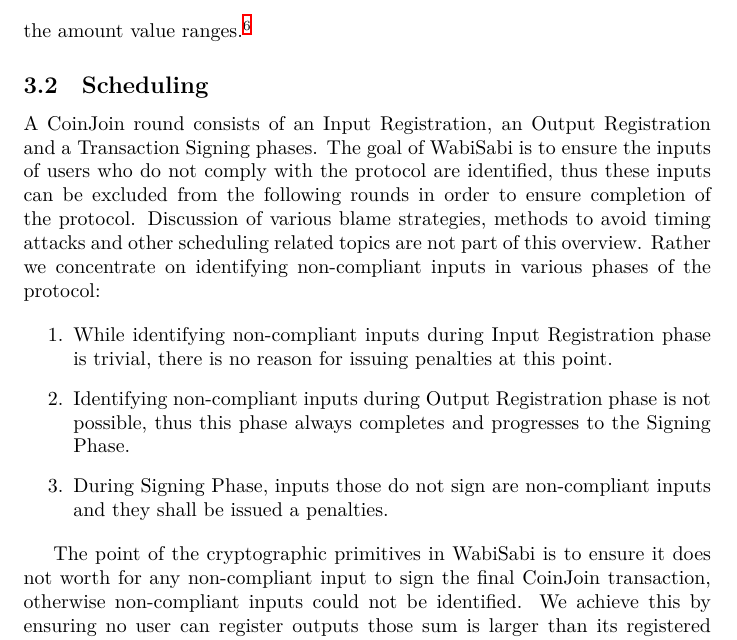
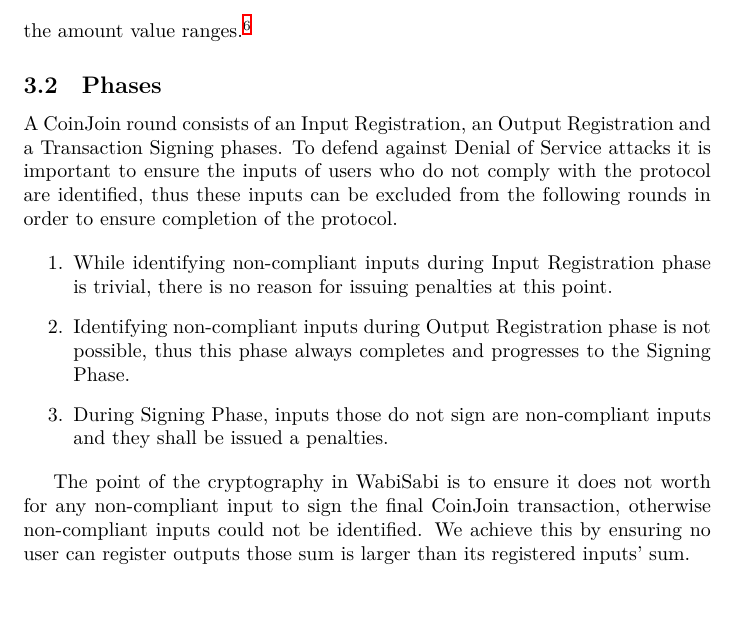
Before and after one commit to WalletWasabi/WabiSabi, a LaTeX paper (main.tex): part of page 7 of 14, cut so that both start at the same text, the shorter picture padded with empty space. Compiled offline with XeLaTeX.

Commit message:
Address nothingmuch's review.

```diff
--- a/main.tex
+++ b/main.tex
@@ -159,9 +159,9 @@ During credential presentation randomized versions of the attributes are present
 
 Finally, $k$ is a protocol level constant, denoting the number of credentials used in input and output registration requests, and $v_{\mathit{max}} = 2^{51}-1$ constrains the amount value ranges.\footnote{$\log_2(2099999997690000) \approx 50.9$}
 
-\subsection{Scheduling}
+\subsection{Phases}
 
-A CoinJoin round consists of an Input Registration, an Output Registration and a Transaction Signing phases. The goal of WabiSabi is to ensure the inputs of users who do not comply with the protocol are identified, thus these inputs can be excluded from the following rounds in order to ensure completion of the protocol. Discussion of various blame strategies, methods to avoid timing attacks and other scheduling related topics are not part of this overview. Rather we concentrate on identifying non-compliant inputs in various phases of the protocol:
+A CoinJoin round consists of an Input Registration, an Output Registration and a Transaction Signing phases. To defend against Denial of Service attacks it is important to ensure the inputs of users who do not comply with the protocol are identified, thus these inputs can be excluded from the following rounds in order to ensure completion of the protocol.
 
 \begin{enumerate}
     \item While identifying non-compliant inputs during Input Registration phase is trivial, there is no reason for issuing penalties at this point.
@@ -169,7 +169,7 @@ A CoinJoin round consists of an Input Registration, an Output Registration and a
     \item During Signing Phase, inputs those do not sign are non-compliant inputs and they shall be issued a penalties.
 \end{enumerate}
 
-The point of the cryptographic primitives in WabiSabi is to ensure it does not worth for any non-compliant input to sign the final CoinJoin transaction, otherwise non-compliant inputs could not be identified. We achieve this by ensuring no user can register outputs those sum is larger than its registered inputs' sum.
+The point of the cryptography in WabiSabi is to ensure it does not worth for any non-compliant input to sign the final CoinJoin transaction, otherwise non-compliant inputs could not be identified. We achieve this by ensuring no user can register outputs those sum is larger than its registered inputs' sum.
 
 \subsection{Registration}
 
```
